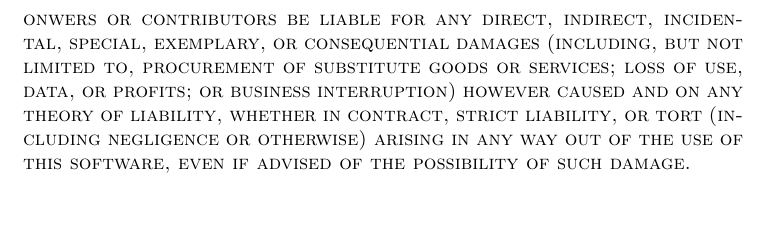
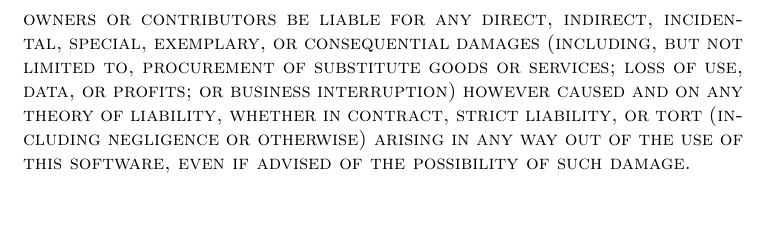
Before and after one commit to idontgetoutmuch/HasPer, a LaTeX document (ReadMePER.tex): part of page 9 of 9, cut so that both start at the same text. Compiled offline with pdfLaTeX; a LaTeX package or settings file that is missing is left out.

Commit message:
Spelling correction.

```diff
--- a/ReadMePER.tex
+++ b/ReadMePER.tex
@@ -542,7 +542,7 @@ products derived from this software without specific prior written permission.
 This software is provided by the copyright holders and contributors ``AS IS''
 and any express or implied warranties, including, but not limited to,
 the implied warranties of merchantability and fitness for a particular
-purpose are disclaimed. In no event shall the copyright onwers or
+purpose are disclaimed. In no event shall the copyright owners or
 contributors be liable for any direct, indirect, incidental, special,
 exemplary, or consequential damages (including, but not limited to,
 procurement of substitute goods or services; loss of use, data, or profits;
```
